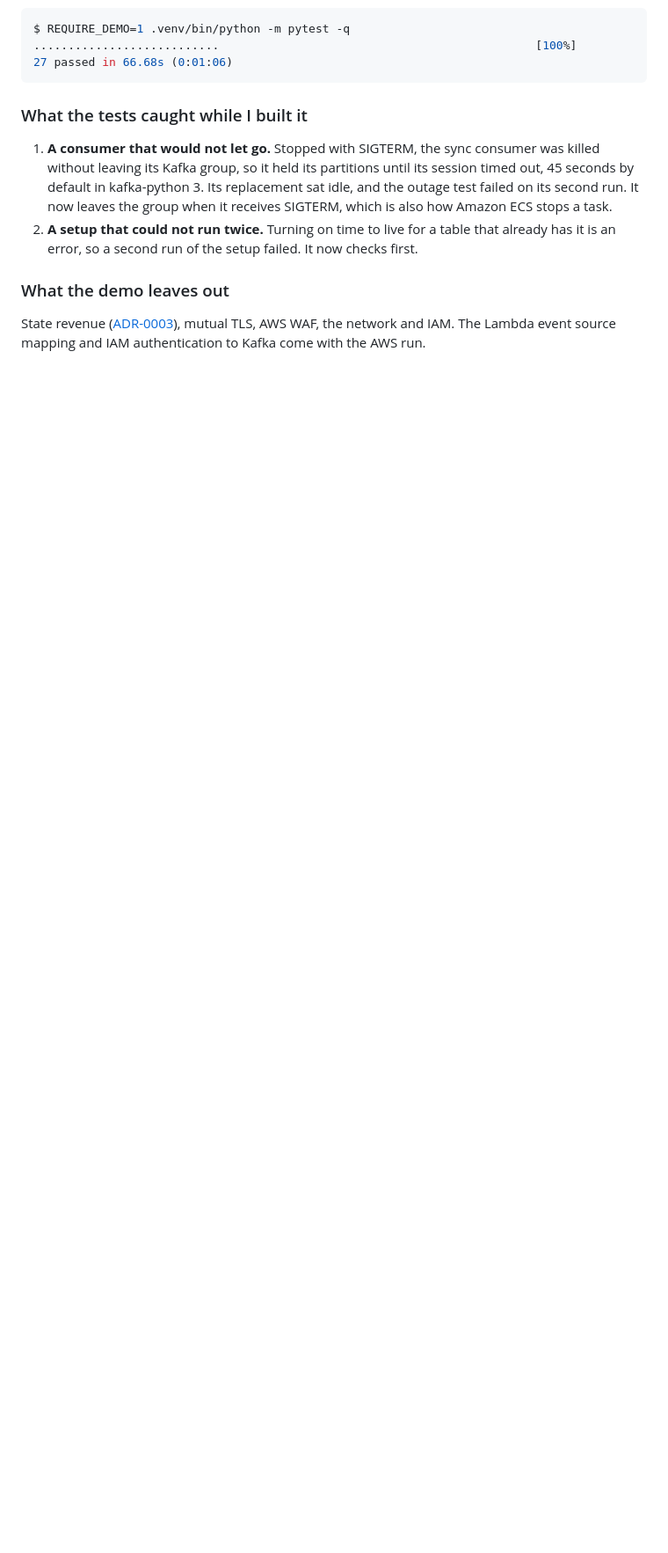
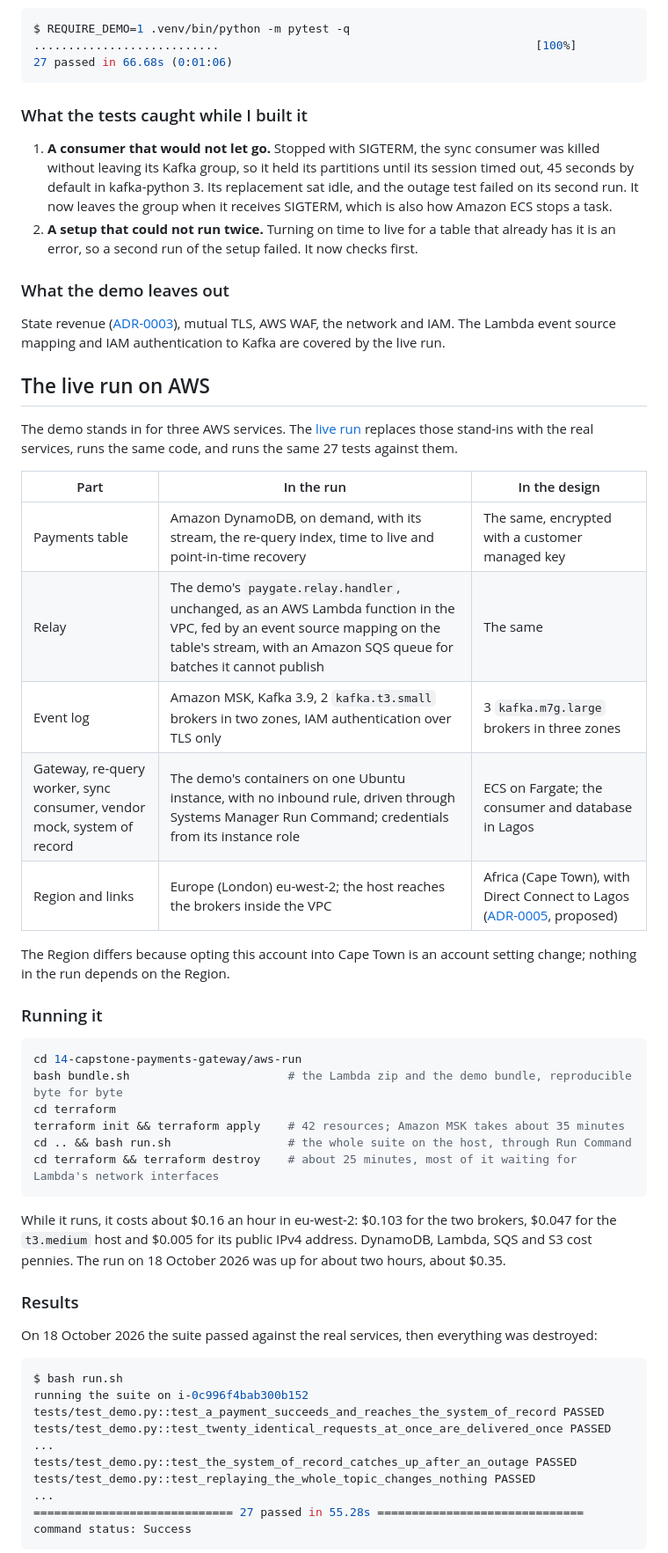
Before and after one commit to ooseni/TESA-Cloud-Engineering, a Markdown page: 14-capstone-payments-gateway/README.md, the part around one of its changes. Shown at 88% size. Drawn GitHub-style; blank space fills up the shorter version.

Commit message:
docs(capstone): record the live run on AWS and what it caught

````diff
--- a/14-capstone-payments-gateway/README.md
+++ b/14-capstone-payments-gateway/README.md
@@ -291,4 +291,49 @@ $ REQUIRE_DEMO=1 .venv/bin/python -m pytest -q
 
 ### What the demo leaves out
 
-State revenue ([ADR-0003](decisions/0003-keep-state-revenue-payments-on-premises.md)), mutual TLS, AWS WAF, the network and IAM. The Lambda event source mapping and IAM authentication to Kafka come with the AWS run.
+State revenue ([ADR-0003](decisions/0003-keep-state-revenue-payments-on-premises.md)), mutual TLS, AWS WAF, the network and IAM. The Lambda event source mapping and IAM authentication to Kafka are covered by the live run.
+
+## The live run on AWS
+
+The demo stands in for three AWS services. The [live run](aws-run/) replaces those stand-ins with the real services, runs the same code, and runs the same 27 tests against them.
+
+| Part | In the run | In the design |
+|---|---|---|
+| Payments table | Amazon DynamoDB, on demand, with its stream, the re-query index, time to live and point-in-time recovery | The same, encrypted with a customer managed key |
+| Relay | The demo's `paygate.relay.handler`, unchanged, as an AWS Lambda function in the VPC, fed by an event source mapping on the table's stream, with an Amazon SQS queue for batches it cannot publish | The same |
+| Event log | Amazon MSK, Kafka 3.9, 2 `kafka.t3.small` brokers in two zones, IAM authentication over TLS only | 3 `kafka.m7g.large` brokers in three zones |
+| Gateway, re-query worker, sync consumer, vendor mock, system of record | The demo's containers on one Ubuntu instance, with no inbound rule, driven through Systems Manager Run Command; credentials from its instance role | ECS on Fargate; the consumer and database in Lagos |
+| Region and links | Europe (London) eu-west-2; the host reaches the brokers inside the VPC | Africa (Cape Town), with Direct Connect to Lagos ([ADR-0005](decisions/0005-run-the-cloud-tier-in-cape-town-with-seven-day-retention.md), proposed) |
+
+The Region differs because opting this account into Cape Town is an account setting change; nothing in the run depends on the Region.
+
+### Running it
+
+```bash
+cd 14-capstone-payments-gateway/aws-run
+bash bundle.sh                       # the Lambda zip and the demo bundle, reproducible byte for byte
+cd terraform
+terraform init && terraform apply    # 42 resources; Amazon MSK takes about 35 minutes
+cd .. && bash run.sh                 # the whole suite on the host, through Run Command
+cd terraform && terraform destroy    # about 25 minutes, most of it waiting for Lambda's network interfaces
+```
+
+While it runs, it costs about $0.16 an hour in eu-west-2: $0.103 for the two brokers, $0.047 for the `t3.medium` host and $0.005 for its public IPv4 address. DynamoDB, Lambda, SQS and S3 cost pennies. The run on 18 October 2026 was up for about two hours, about $0.35.
+
+### Results
+
+On 18 October 2026 the suite passed against the real services, then everything was destroyed:
+
+```console
+$ bash run.sh
+running the suite on i-0c996f4bab300b152
+tests/test_demo.py::test_a_payment_succeeds_and_reaches_the_system_of_record PASSED
+tests/test_demo.py::test_twenty_identical_requests_at_once_are_delivered_once PASSED
+...
+tests/test_demo.py::test_the_system_of_record_catches_up_after_an_outage PASSED
+tests/test_demo.py::test_replaying_the_whole_topic_changes_nothing PASSED
+...
+============================= 27 passed in 55.28s ==============================
+command status: Success
+```
+
````
Also changed, not shown: other parts of 14-capstone-payments-gateway/README.md (+18 -6 lines).
